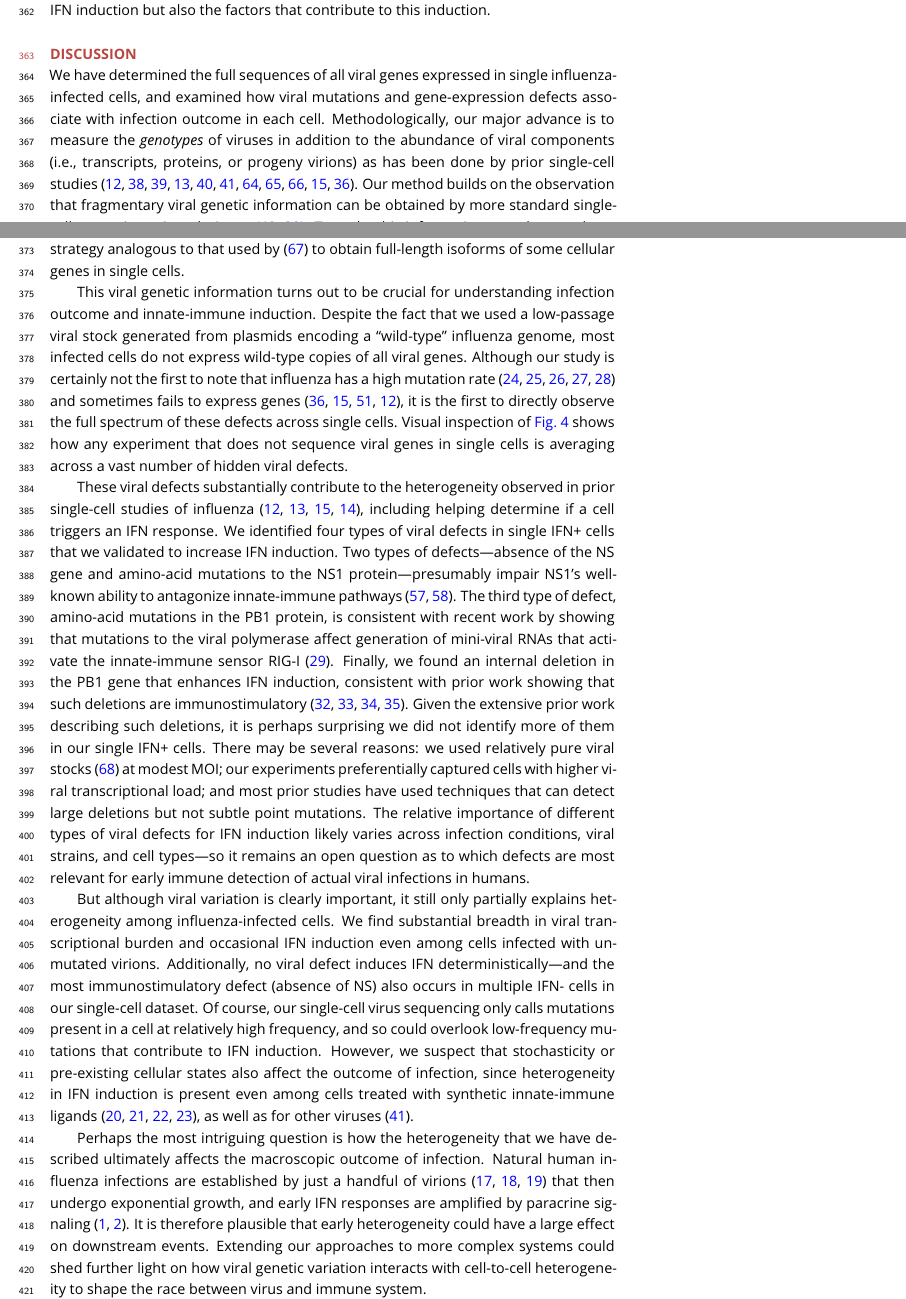
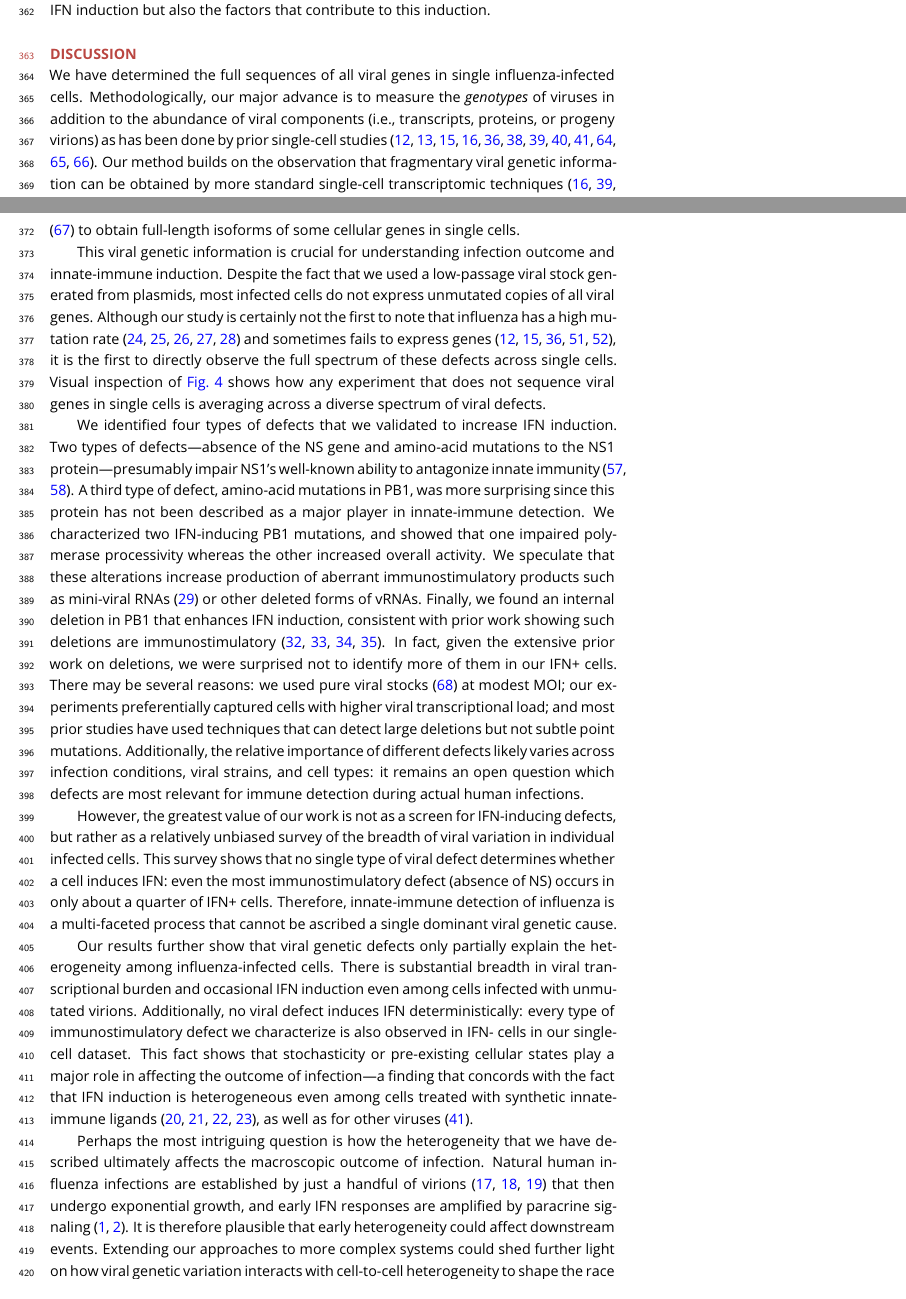
Before and after one commit to jbloomlab/IFNsorted_flu_single_cell, a LaTeX document (paper/paper.tex): two parts of pages 12 and 13 of 35, joined at a grey line, cut so that both start at the same text. Compiled offline with pdfLaTeX.

Commit message:
revisions to Discussion

```diff
--- a/paper/paper.tex
+++ b/paper/paper.tex
@@ -500,34 +500,38 @@ Therefore, the diverse range of viral defects that induce IFN act by diverse pro
 
 
 \section{Discussion}
-We have determined the full sequences of all viral genes expressed in single influenza-infected cells, and examined how viral mutations and gene-expression defects associate with infection outcome in each cell.
-Methodologically, our major advance is to measure the \emph{genotypes} of viruses in addition to the abundance of viral components (i.e., transcripts, proteins, or progeny virions) as has been done by prior single-cell studies~\cite{russell2018extreme, zanini2018single, zanini2018virus, steuerman2018dissection, saikia2018simultaneous, oneal2018west, zhu2009growth, schulte2014single, akpinar2016high, heldt2015single, brooke2013most}.
-Our method builds on the observation that fragmentary viral genetic information can be obtained by more standard single-cell transcriptomic techniques~\cite{saikia2018simultaneous, zanini2018virus}.
+We have determined the full sequences of all viral genes in single influenza-infected cells.
+Methodologically, our major advance is to measure the \emph{genotypes} of viruses in addition to the abundance of viral components (i.e., transcripts, proteins, or progeny virions) as has been done by prior single-cell studies~\cite{russell2018extreme, steuerman2018dissection, heldt2015single, wang2018cell, brooke2013most, zanini2018single, zanini2018virus, saikia2018simultaneous, oneal2018west, zhu2009growth, schulte2014single, akpinar2016high}.
+Our method builds on the observation that fragmentary viral genetic information can be obtained by more standard single-cell transcriptomic techniques~\cite{wang2018cell, zanini2018virus, saikia2018simultaneous}.
 To make this information complete, we have coupled single-cell transcriptomics with long-read PacBio sequencing of viral genes, a strategy analogous to that used by \cite{gupta2018single} to obtain full-length isoforms of some cellular genes in single cells.
 
-This viral genetic information turns out to be crucial for understanding infection outcome and innate-immune induction.
-Despite the fact that we used a low-passage viral stock generated from plasmids encoding a ``wild-type'' influenza genome, most infected cells do not express wild-type copies of all viral genes.
-Although our study is certainly not the first to note that influenza has a high mutation rate~\cite{parvin1986measurement, suarez1992heterogeneity, suarez1994estimation, bloom2014experimentally, pauly2017novel} and sometimes fails to express genes~\cite{brooke2013most, heldt2015single, dou2017analysis, russell2018extreme}, it is the first to directly observe the full spectrum of these defects across single cells.
-Visual inspection of \FIG{genotypes} shows how any experiment that does not sequence viral genes in single cells is averaging across a vast number of hidden viral defects.
+This viral genetic information is crucial for understanding infection outcome and innate-immune induction.
+Despite the fact that we used a low-passage viral stock generated from plasmids, most infected cells do not express unmutated copies of all viral genes.
+Although our study is certainly not the first to note that influenza has a high mutation rate~\cite{parvin1986measurement, suarez1992heterogeneity, suarez1994estimation, bloom2014experimentally, pauly2017novel} and sometimes fails to express genes~\cite{russell2018extreme, heldt2015single, brooke2013most, dou2017analysis, jacobs2019incomplete}, it is the first to directly observe the full spectrum of these defects across single cells.
+Visual inspection of \FIG{genotypes} shows how any experiment that does not sequence viral genes in single cells is averaging across a diverse spectrum of viral defects.
 
-These viral defects substantially contribute to the heterogeneity observed in prior single-cell studies of influenza~\cite{russell2018extreme, steuerman2018dissection, heldt2015single, sjaastad2018distinct}, including helping determine if a cell triggers an IFN response.
-We identified four types of viral defects in single IFN+ cells that we validated to increase IFN induction.
-Two types of defects---absence of the NS gene and amino-acid mutations to the NS1 protein---presumably impair NS1's well-known ability to antagonize innate-immune pathways~\cite{garcia1998influenza, hale2008multifunctional}.
-The third type of defect, amino-acid mutations in the PB1 protein, is consistent with recent work by showing that mutations to the viral polymerase affect generation of mini-viral RNAs that activate the innate-immune sensor RIG-I~\cite{velthuis2018mini}.
-Finally, we found an internal deletion in the PB1 gene that enhances IFN induction, consistent with prior work showing that such deletions are immunostimulatory~\cite{baum2010preference, tapia2013defective, boergeling2015evidence, dimmock2015cloned}.
-Given the extensive prior work describing such deletions, it is perhaps surprising we did not identify more of them in our single IFN+ cells.
-There may be several reasons: we used relatively pure viral stocks~\cite{xue2016propagation} at modest MOI; our experiments preferentially captured cells with higher viral transcriptional load; and most prior studies have used techniques that can detect large deletions but not subtle point mutations.
-The relative importance of different types of viral defects for IFN induction likely varies across infection conditions, viral strains, and cell types---so it remains an open question as to which defects are most relevant for early immune detection of actual viral infections in humans.
+We identified four types of defects that we validated to increase IFN induction.
+Two types of defects---absence of the NS gene and amino-acid mutations to the NS1 protein---presumably impair NS1's well-known ability to antagonize innate immunity~\cite{garcia1998influenza, hale2008multifunctional}.
+A third type of defect, amino-acid mutations in PB1, was more surprising since this protein has not been described as a major player in innate-immune detection.
+We characterized two IFN-inducing PB1 mutations, and showed that one impaired polymerase processivity whereas the other increased overall activity.
+We speculate that these alterations increase production of aberrant immunostimulatory products such as mini-viral RNAs~\cite{velthuis2018mini} or other deleted forms of vRNAs.
+Finally, we found an internal deletion in PB1 that enhances IFN induction, consistent with prior work showing such deletions are immunostimulatory~\cite{baum2010preference, tapia2013defective, boergeling2015evidence, dimmock2015cloned}.
+In fact, given the extensive prior work on deletions, we were surprised not to identify more of them in our IFN+ cells.
+There may be several reasons: we used pure viral stocks~\cite{xue2016propagation} at modest MOI; our experiments preferentially captured cells with higher viral transcriptional load; and most prior studies have used techniques that can detect large deletions but not subtle point mutations.
+Additionally, the relative importance of different defects likely varies across infection conditions, viral strains, and cell types: it remains an open question which defects are most relevant for immune detection during actual human infections.
 
-But although viral variation is clearly important, it still only partially explains heterogeneity among influenza-infected cells.
-We find substantial breadth in viral transcriptional burden and occasional IFN induction even among cells infected with unmutated virions.
-Additionally, no viral defect induces IFN deterministically---and the most immunostimulatory defect (absence of NS) also occurs in multiple IFN- cells in our single-cell dataset.
-Of course, our single-cell virus sequencing only calls mutations present in a cell at relatively high frequency, and so could overlook low-frequency mutations that contribute to IFN induction.
-However, we suspect that stochasticity or pre-existing cellular states also affect the outcome of infection, since heterogeneity in IFN induction is present even among cells treated with synthetic innate-immune ligands~\cite{shalek2013single, shalek2014single, wimmers2018single, bhushal2017cell}, as well as for other viruses~\cite{oneal2018west}.
+However, the greatest value of our work is not as a screen for IFN-inducing defects, but rather as a relatively unbiased survey of the breadth of viral variation in individual infected cells.
+This survey shows that no single type of viral defect determines whether a cell induces IFN: even the most immunostimulatory defect (absence of NS) occurs in only about a quarter of IFN+ cells.
+Therefore, innate-immune detection of influenza is a multi-faceted process that cannot be ascribed a single dominant viral genetic cause.
+
+Our results further show that viral genetic defects only partially explain the heterogeneity among influenza-infected cells.
+There is substantial breadth in viral transcriptional burden and occasional IFN induction even among cells infected with unmutated virions.
+Additionally, no viral defect induces IFN deterministically: every type of immunostimulatory defect we characterize is also observed in IFN- cells in our single-cell dataset.
+This fact shows that stochasticity or pre-existing cellular states play a major role in affecting the outcome of infection---a finding that concords with the fact that IFN induction is heterogeneous even among cells treated with synthetic innate-immune ligands~\cite{shalek2013single, shalek2014single, wimmers2018single, bhushal2017cell}, as well as for other viruses~\cite{oneal2018west}.
 
 Perhaps the most intriguing question is how the heterogeneity that we have described ultimately affects the macroscopic outcome of infection.
 Natural human influenza infections are established by just a handful of virions~\cite{mccrone2018stochastic, xue2018reconciling, varble2014influenza} that then undergo exponential growth, and early IFN responses are amplified by paracrine signaling~\cite{stetson2006type,honda2006type}.
-It is therefore plausible that early heterogeneity could have a large effect on downstream events.
+It is therefore plausible that early heterogeneity could affect downstream events.
 Extending our approaches to more complex systems could shed further light on how viral genetic variation interacts with cell-to-cell heterogeneity to shape the race between virus and immune system.
 
 
```
Also changed, not shown: paper/paper.tex (2 more changed lines).
